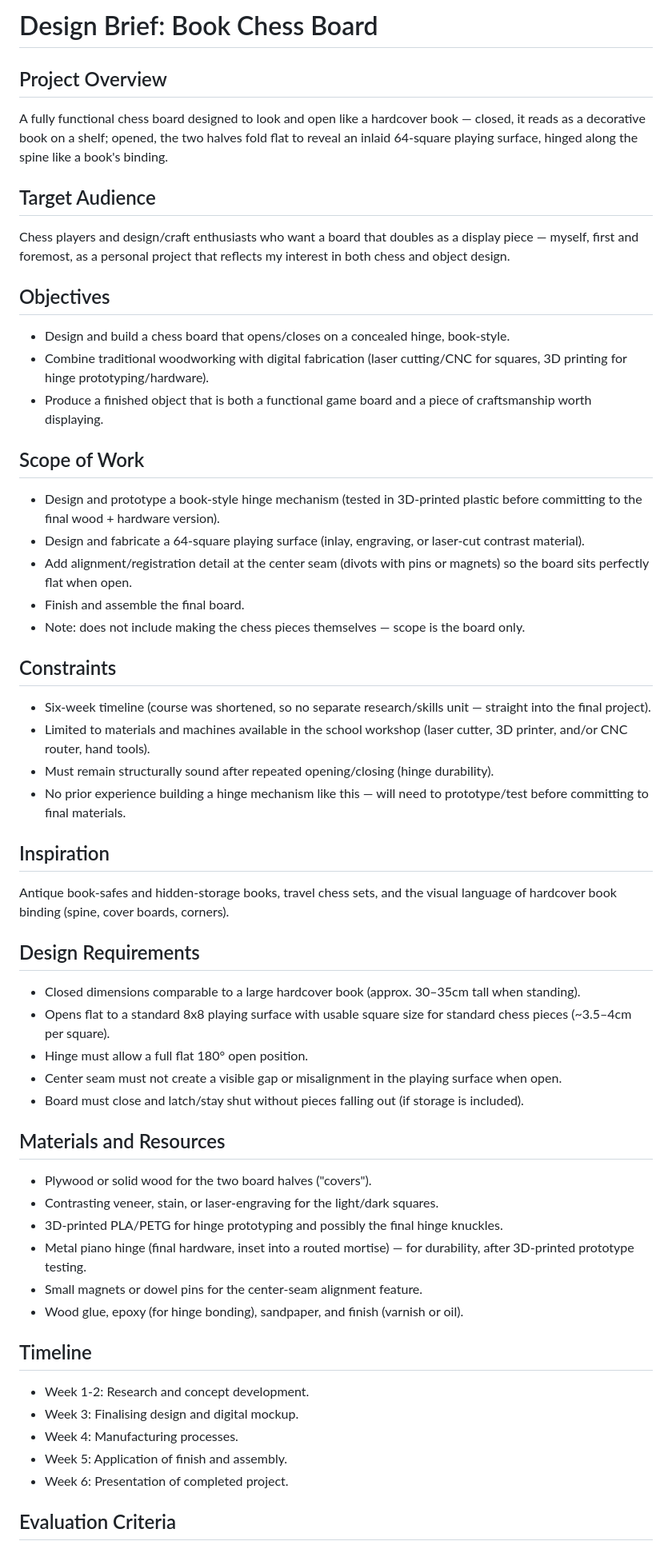
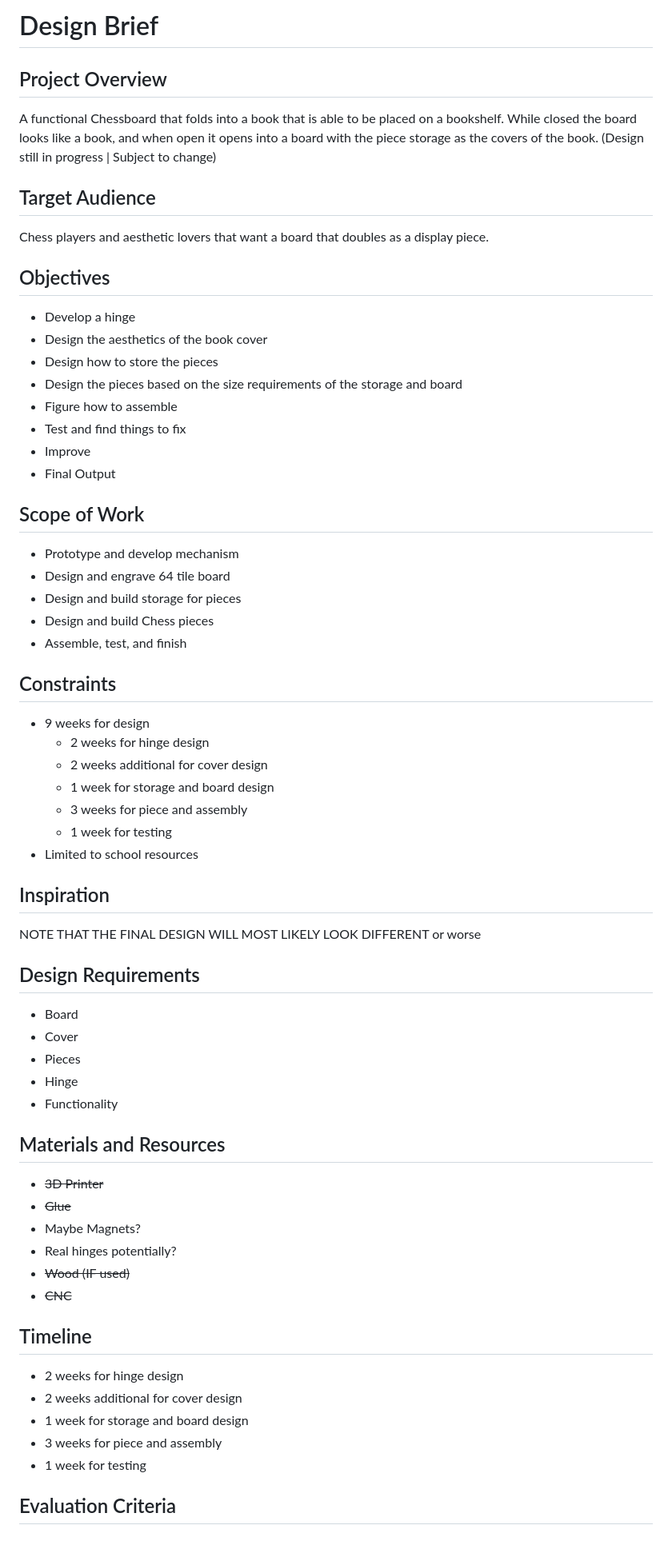
Before and after one commit to RywnSwn/DT-Portfolio, a Markdown page: design-brief.md, the part around one of its changes. Shown at 80% size. Drawn GitHub-style.

Commit message:
Update design brief with finalized brief text
Co-Authored-By: Claude Sonnet 5 <noreply@anthropic.com>
Claude-Session: https://claude.ai/code/session_013YDzPy75c1YdC6cvomCo34

```diff
--- a/design-brief.md
+++ b/design-brief.md
@@ -1,53 +1,61 @@
-# Design Brief: Book Chess Board
+# Design Brief
 
 ## Project Overview
-A fully functional chess board designed to look and open like a hardcover book — closed, it reads as a decorative book on a shelf; opened, the two halves fold flat to reveal an inlaid 64-square playing surface, hinged along the spine like a book's binding.
+A functional Chessboard that folds into a book that is able to be placed on a bookshelf. While closed the board looks like a book, and when open it opens into a board with the piece storage as the covers of the book. (Design still in progress | Subject to change)
 
 ## Target Audience
-Chess players and design/craft enthusiasts who want a board that doubles as a display piece — myself, first and foremost, as a personal project that reflects my interest in both chess and object design.
+Chess players and aesthetic lovers that want a board that doubles as a display piece.
 
 ## Objectives
-- Design and build a chess board that opens/closes on a concealed hinge, book-style.
-- Combine traditional woodworking with digital fabrication (laser cutting/CNC for squares, 3D printing for hinge prototyping/hardware).
-- Produce a finished object that is both a functional game board and a piece of craftsmanship worth displaying.
+- Develop a hinge
+- Design the aesthetics of the book cover
+- Design how to store the pieces
+- Design the pieces based on the size requirements of the storage and board
+- Figure how to assemble
+- Test and find things to fix
+- Improve
+- Final Output
 
 ## Scope of Work
-- Design and prototype a book-style hinge mechanism (tested in 3D-printed plastic before committing to the final wood + hardware version).
-- Design and fabricate a 64-square playing surface (inlay, engraving, or laser-cut contrast material).
-- Add alignment/registration detail at the center seam (divots with pins or magnets) so the board sits perfectly flat when open.
-- Finish and assemble the final board.
-- Note: does not include making the chess pieces themselves — scope is the board only.
+- Prototype and develop mechanism
+- Design and engrave 64 tile board
+- Design and build storage for pieces
+- Design and build Chess pieces
+- Assemble, test, and finish
 
 ## Constraints
-- Six-week timeline (course was shortened, so no separate research/skills unit — straight into the final project).
-- Limited to materials and machines available in the school workshop (laser cutter, 3D printer, and/or CNC router, hand tools).
-- Must remain structurally sound after repeated opening/closing (hinge durability).
-- No prior experience building a hinge mechanism like this — will need to prototype/test before committing to final materials.
+- 9 weeks for design
+  - 2 weeks for hinge design
+  - 2 weeks additional for cover design
+  - 1 week for storage and board design
+  - 3 weeks for piece and assembly
+  - 1 week for testing
+- Limited to school resources
 
 ## Inspiration
-Antique book-safes and hidden-storage books, travel chess sets, and the visual language of hardcover book binding (spine, cover boards, corners).
+NOTE THAT THE FINAL DESIGN WILL MOST LIKELY LOOK DIFFERENT or worse
 
 ## Design Requirements
-- Closed dimensions comparable to a large hardcover book (approx. 30–35cm tall when standing).
-- Opens flat to a standard 8x8 playing surface with usable square size for standard chess pieces (~3.5–4cm per square).
-- Hinge must allow a full flat 180° open position.
-- Center seam must not create a visible gap or misalignment in the playing surface when open.
-- Board must close and latch/stay shut without pieces falling out (if storage is included).
+- Board
+- Cover
+- Pieces
+- Hinge
+- Functionality
 
 ## Materials and Resources
-- Plywood or solid wood for the two board halves ("covers").
-- Contrasting veneer, stain, or laser-engraving for the light/dark squares.
-- 3D-printed PLA/PETG for hinge prototyping and possibly the final hinge knuckles.
-- Metal piano hinge (final hardware, inset into a routed mortise) — for durability, after 3D-printed prototype testing.
-- Small magnets or dowel pins for the center-seam alignment feature.
-- Wood glue, epoxy (for hinge bonding), sandpaper, and finish (varnish or oil).
+- ~~3D Printer~~
+- ~~Glue~~
+- Maybe Magnets?
+- Real hinges potentially?
+- ~~Wood (IF used)~~
+- ~~CNC~~
 
 ## Timeline
-- Week 1-2: Research and concept development.
-- Week 3: Finalising design and digital mockup.
-- Week 4: Manufacturing processes.
-- Week 5: Application of finish and assembly.
-- Week 6: Presentation of completed project.
+- 2 weeks for hinge design
+- 2 weeks additional for cover design
+- 1 week for storage and board design
+- 3 weeks for piece and assembly
+- 1 week for testing
 
 ## Evaluation Criteria
 - Creativity and originality of the design.
```
Also changed, not shown: other parts of design-brief.md (+16 -15 lines).
